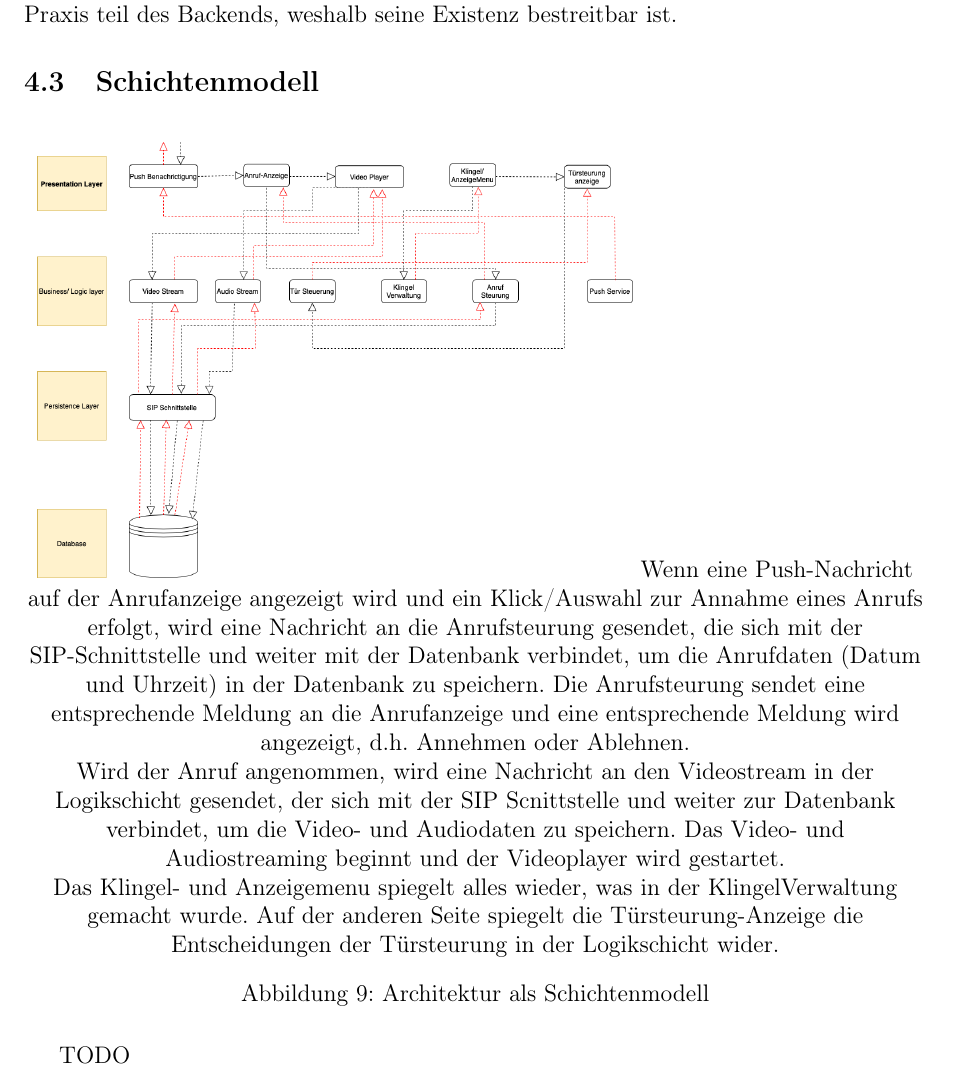
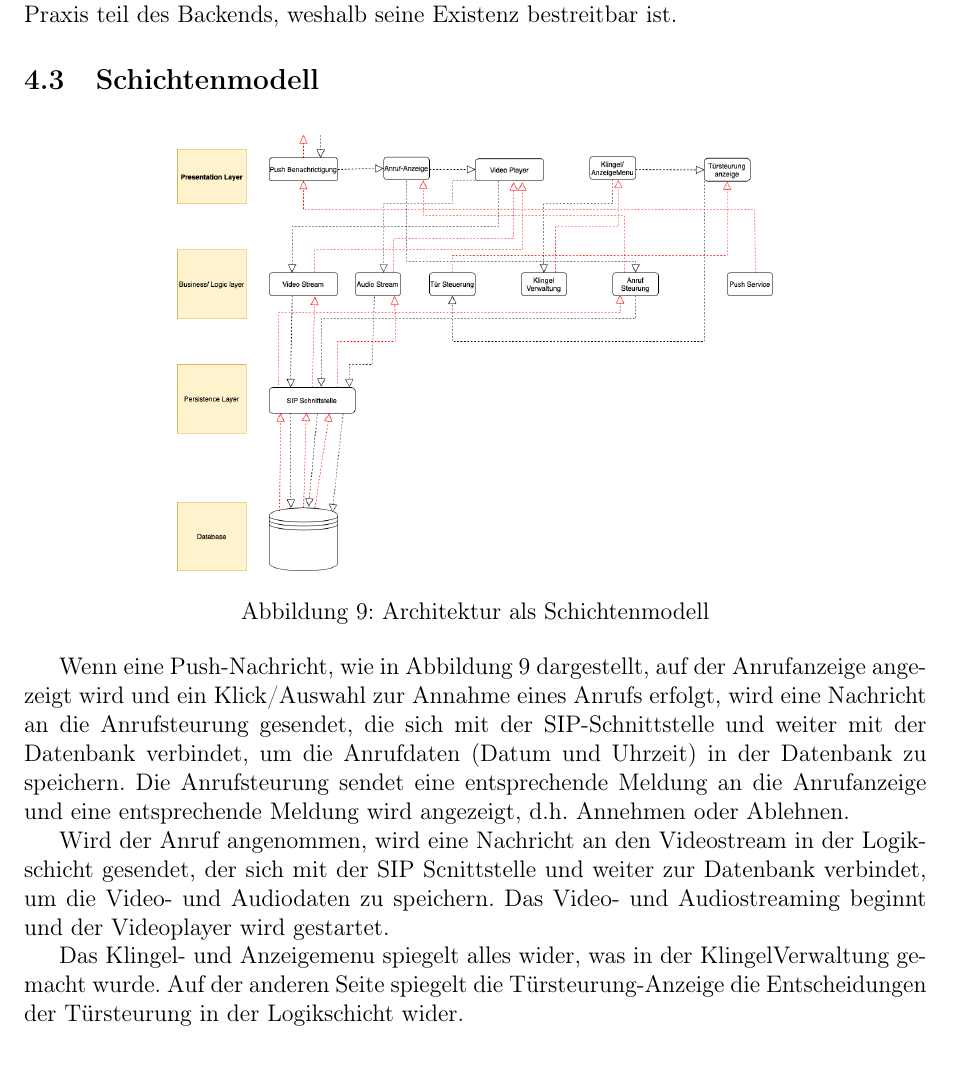
Before and after one commit to WHS-SWT-P35-WiSe22-23/praktikum, a LaTeX document (Semesterprojekt/src/main.tex, which reads Semesterprojekt/src/schichtenmodell.tex): part of page 21 of 25, cut so that both start at the same text. Compiled offline with pdfLaTeX.

Commit message:
fix(semesterprojekt): references

```diff
--- a/Semesterprojekt/src/schichtenmodell.tex
+++ b/Semesterprojekt/src/schichtenmodell.tex
@@ -1,11 +1,15 @@
 \begin{figure}[ht!]
     \centering\includegraphics[width=\paperwidth/2]{../assets/img/layered-architecture-pattern.drawio}
-Wenn eine Push-Nachricht auf der Anrufanzeige angezeigt wird und ein Klick/Auswahl zur Annahme eines Anrufs erfolgt, wird eine Nachricht an die Anrufsteurung gesendet, die sich mit der SIP-Schnittstelle und weiter mit der Datenbank verbindet, um die Anrufdaten (Datum und Uhrzeit) in der Datenbank zu speichern. Die Anrufsteurung sendet eine entsprechende Meldung an die Anrufanzeige und eine entsprechende Meldung wird angezeigt, d.h. Annehmen oder Ablehnen.
-
-Wird der Anruf angenommen, wird eine Nachricht an den Videostream in der Logikschicht gesendet, der sich mit der SIP Scnittstelle und weiter zur Datenbank verbindet, um die Video- und Audiodaten zu speichern. Das Video- und Audiostreaming beginnt und der Videoplayer wird gestartet.
-
-Das Klingel- und Anzeigemenu spiegelt alles wieder, was in der KlingelVerwaltung gemacht wurde. Auf der anderen Seite spiegelt die Türsteurung-Anzeige die Entscheidungen der Türsteurung in der Logikschicht wider.
     \caption{Architektur als Schichtenmodell}
     \label{fig:schichtenmodell}
 \end{figure}
-TODO
+Wenn eine Push-Nachricht, wie in Abbildung~\ref{fig:schichtenmodell} dargestellt, auf der Anrufanzeige angezeigt wird und ein Klick/Auswahl zur Annahme eines Anrufs erfolgt, wird eine Nachricht an die Anrufsteurung gesendet, die sich mit der SIP-Schnittstelle und weiter mit der Datenbank verbindet, um die Anrufdaten (Datum und Uhrzeit) in der Datenbank zu speichern.
+Die Anrufsteurung sendet eine entsprechende Meldung an die Anrufanzeige und eine entsprechende Meldung wird angezeigt, d.h.\ Annehmen oder Ablehnen.
+
+
+Wird der Anruf angenommen, wird eine Nachricht an den Videostream in der Logikschicht gesendet, der sich mit der SIP Scnittstelle und weiter zur Datenbank verbindet, um die Video- und Audiodaten zu speichern.
+Das Video- und Audiostreaming beginnt und der Videoplayer wird gestartet.
+
+
+Das Klingel- und Anzeigemenu spiegelt alles wider, was in der KlingelVerwaltung gemacht wurde.
+Auf der anderen Seite spiegelt die Türsteurung-Anzeige die Entscheidungen der Türsteurung in der Logikschicht wider.
```
Also changed, not shown: Semesterprojekt/src/anwendungsfälle.tex (+14 -14 lines).
